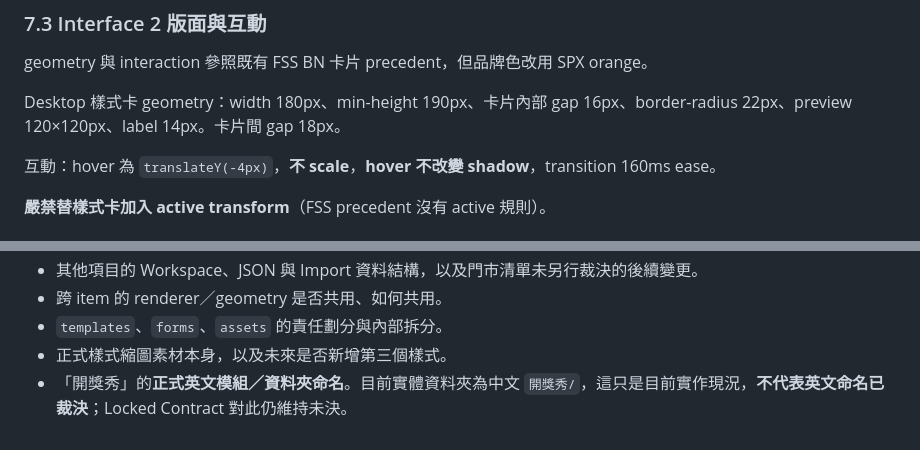
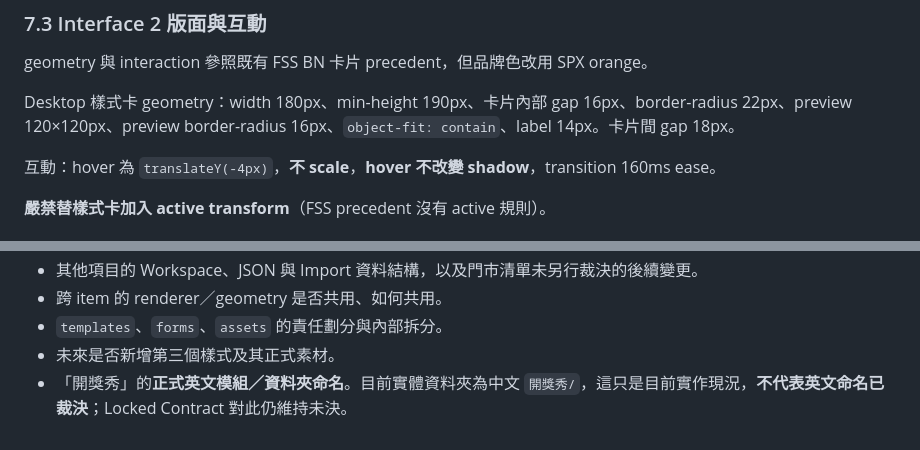
Before and after one commit to jamieshopee/SPX, a Markdown page: 開獎秀/docs/開獎秀_正式規格.md, 2 parts joined by grey strips. Drawn GitHub-style.

```diff
--- a/開獎秀/docs/開獎秀_正式規格.md
+++ b/開獎秀/docs/開獎秀_正式規格.md
@@ -197,7 +197,7 @@ Responsive：
 
 geometry 與 interaction 參照既有 FSS BN 卡片 precedent，但品牌色改用 SPX orange。
 
-Desktop 樣式卡 geometry：width 180px、min-height 190px、卡片內部 gap 16px、border-radius 22px、preview 120×120px、label 14px。卡片間 gap 18px。
+Desktop 樣式卡 geometry：width 180px、min-height 190px、卡片內部 gap 16px、border-radius 22px、preview 120×120px、preview border-radius 16px、`object-fit: contain`、label 14px。卡片間 gap 18px。
 
 互動：hover 為 `translateY(-4px)`，**不 scale**，**hover 不改變 shadow**，transition 160ms ease。
 
@@ -320,5 +340,5 @@ A 開獎秀/04_門市清單/vendor/xlsx.full.min.js
 - 其他項目的 Workspace、JSON 與 Import 資料結構，以及門市清單未另行裁決的後續變更。
 - 跨 item 的 renderer／geometry 是否共用、如何共用。
 - `templates`、`forms`、`assets` 的責任劃分與內部拆分。
-- 正式樣式縮圖素材本身，以及未來是否新增第三個樣式。
+- 未來是否新增第三個樣式及其正式素材。
 - 「開獎秀」的**正式英文模組／資料夾命名**。目前實體資料夾為中文 `開獎秀/`，這只是目前實作現況，**不代表英文命名已裁決**；Locked Contract 對此仍維持未決。
```
Also changed, not shown: other parts of 開獎秀/docs/開獎秀_正式規格.md (+22 -2 lines).
